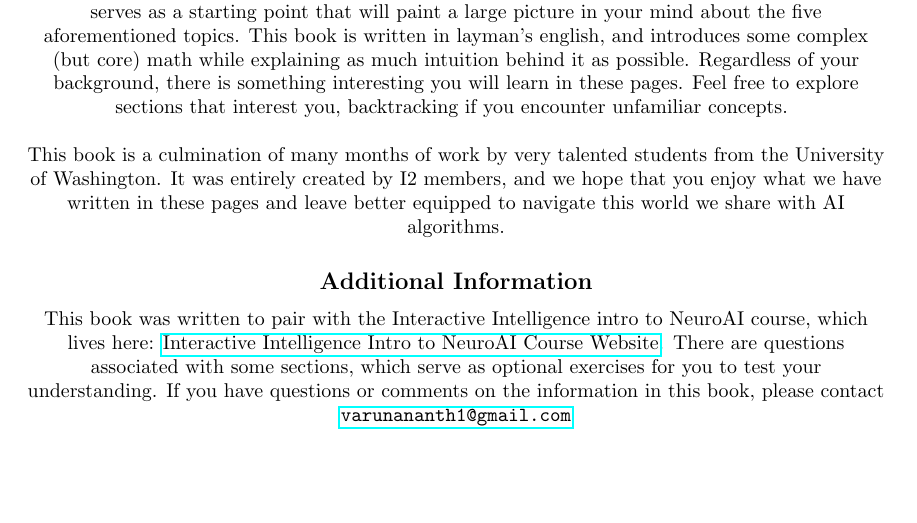
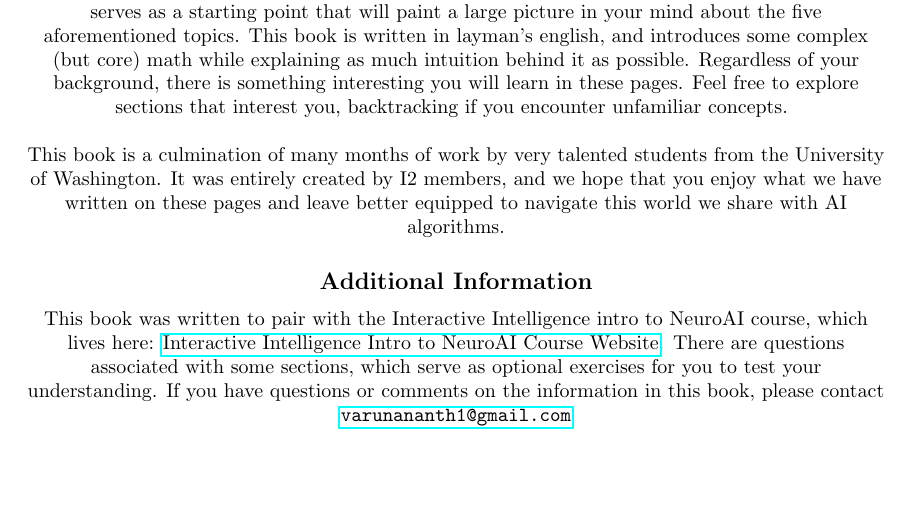
Before and after one commit to interactive-intelligence/I2-grimoire, a LaTeX document (main.tex): part of page 2 of 118, cut so that both start at the same text. Compiled offline with pdfLaTeX.

Commit message:
Minor edit

```diff
--- a/main.tex
+++ b/main.tex
@@ -80,7 +80,7 @@
 \section*{The I2 Grimoire}
 We are Interactive Intelligence, an organization of interdisciplinary thinkers that seek to probe intelligence through the intersection of AI, neuroscience, and related fields. This book serves as a launchpad for the basic theory that underlies major AI systems and covers five large (intersecting) spheres: Machine Learning, Deep Learning, Computer Vision, Reinforcement Learning, and Language Modeling. While by no means a thorough overview of any one of these fields, this book serves as a starting point that will paint a large picture in your mind about the five aforementioned topics. This book is written in layman's english, and introduces some complex (but core) math while explaining as much intuition behind it as possible. Regardless of your background, there is something interesting you will learn in these pages. Feel free to explore sections that interest you, backtracking if you encounter unfamiliar concepts. \break
 
-This book is a culmination of many months of work by very talented students from the University of Washington. It was entirely created by I2 members, and we hope that you enjoy what we have written in these pages and leave better equipped to navigate this world we share with AI algorithms.
+This book is a culmination of many months of work by very talented students from the University of Washington. It was entirely created by I2 members, and we hope that you enjoy what we have written on these pages and leave better equipped to navigate this world we share with AI algorithms.
 
 \subsection*{Additional Information}
 This book was written to pair with the Interactive Intelligence intro to NeuroAI course, which lives here: \href{https://course.uw-i2.org/}{Interactive Intelligence Intro to NeuroAI Course Website}. There are questions associated with some sections, which serve as optional exercises for you to test your understanding. If you have questions or comments on the information in this book, please contact \href{mailto:varunananth1@gmail.com}{\texttt{varunananth1@gmail.com}} \\
```
